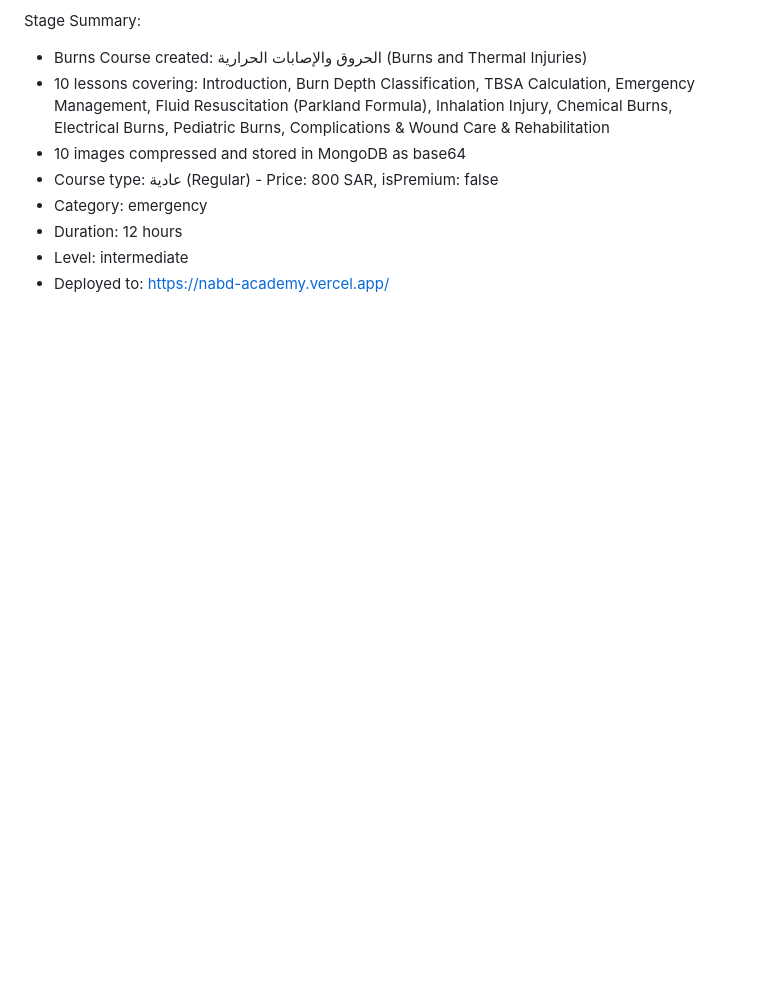
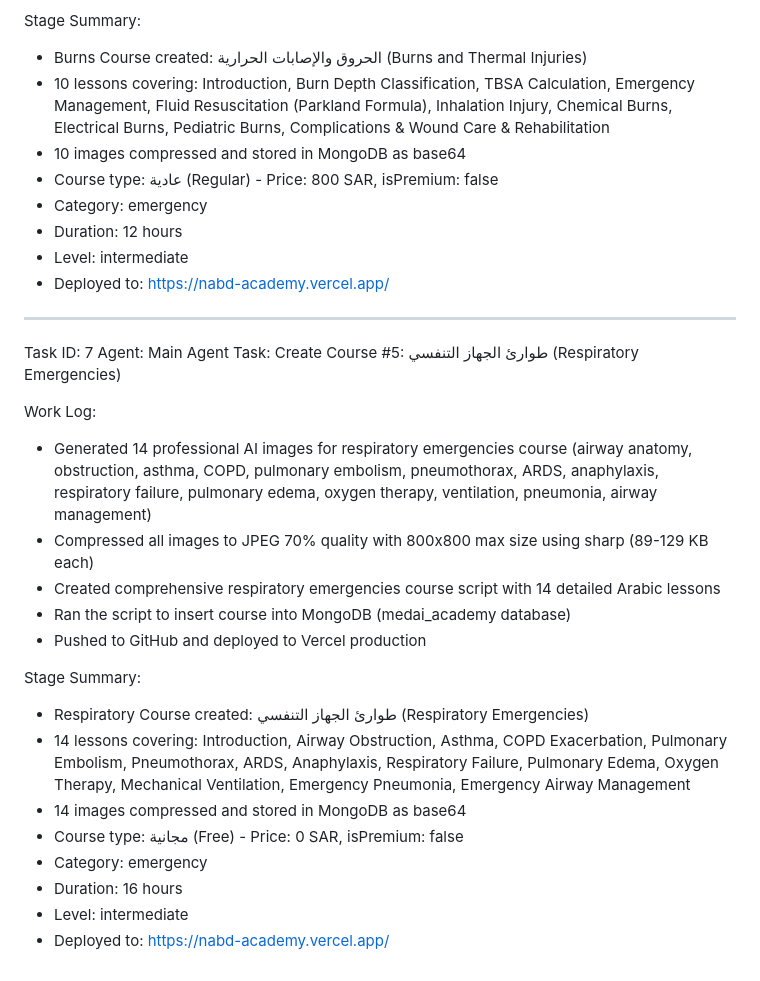
Before and after one commit to ForexYemeni/MedAI-Academy, a Markdown page: worklog.md, the part around the change. GitHub-like rendering; blank space fills up the shorter version.

Commit message:
760ef483-da51-4d51-8743-95b0707836cc

```diff
--- a/worklog.md
+++ b/worklog.md
@@ -378,3 +378,24 @@ Stage Summary:
 - Duration: 12 hours
 - Level: intermediate
 - Deployed to: https://nabd-academy.vercel.app/
+---
+Task ID: 7
+Agent: Main Agent
+Task: Create Course #5: طوارئ الجهاز التنفسي (Respiratory Emergencies)
+
+Work Log:
+- Generated 14 professional AI images for respiratory emergencies course (airway anatomy, obstruction, asthma, COPD, pulmonary embolism, pneumothorax, ARDS, anaphylaxis, respiratory failure, pulmonary edema, oxygen therapy, ventilation, pneumonia, airway management)
+- Compressed all images to JPEG 70% quality with 800x800 max size using sharp (89-129 KB each)
+- Created comprehensive respiratory emergencies course script with 14 detailed Arabic lessons
+- Ran the script to insert course into MongoDB (medai_academy database)
+- Pushed to GitHub and deployed to Vercel production
+
+Stage Summary:
+- Respiratory Course created: طوارئ الجهاز التنفسي (Respiratory Emergencies)
+- 14 lessons covering: Introduction, Airway Obstruction, Asthma, COPD Exacerbation, Pulmonary Embolism, Pneumothorax, ARDS, Anaphylaxis, Respiratory Failure, Pulmonary Edema, Oxygen Therapy, Mechanical Ventilation, Emergency Pneumonia, Emergency Airway Management
+- 14 images compressed and stored in MongoDB as base64
+- Course type: مجانية (Free) - Price: 0 SAR, isPremium: false
+- Category: emergency
+- Duration: 16 hours
+- Level: intermediate
+- Deployed to: https://nabd-academy.vercel.app/
```
